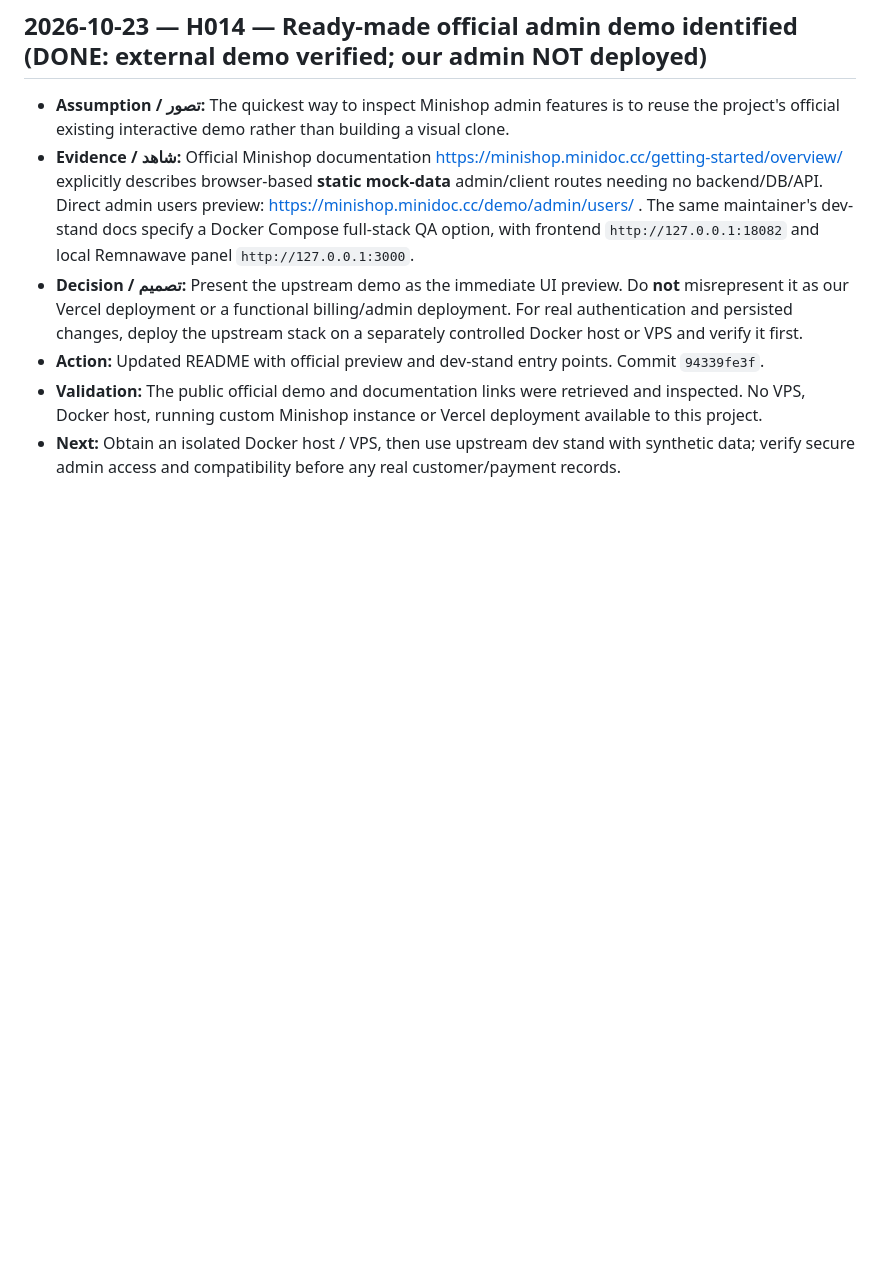
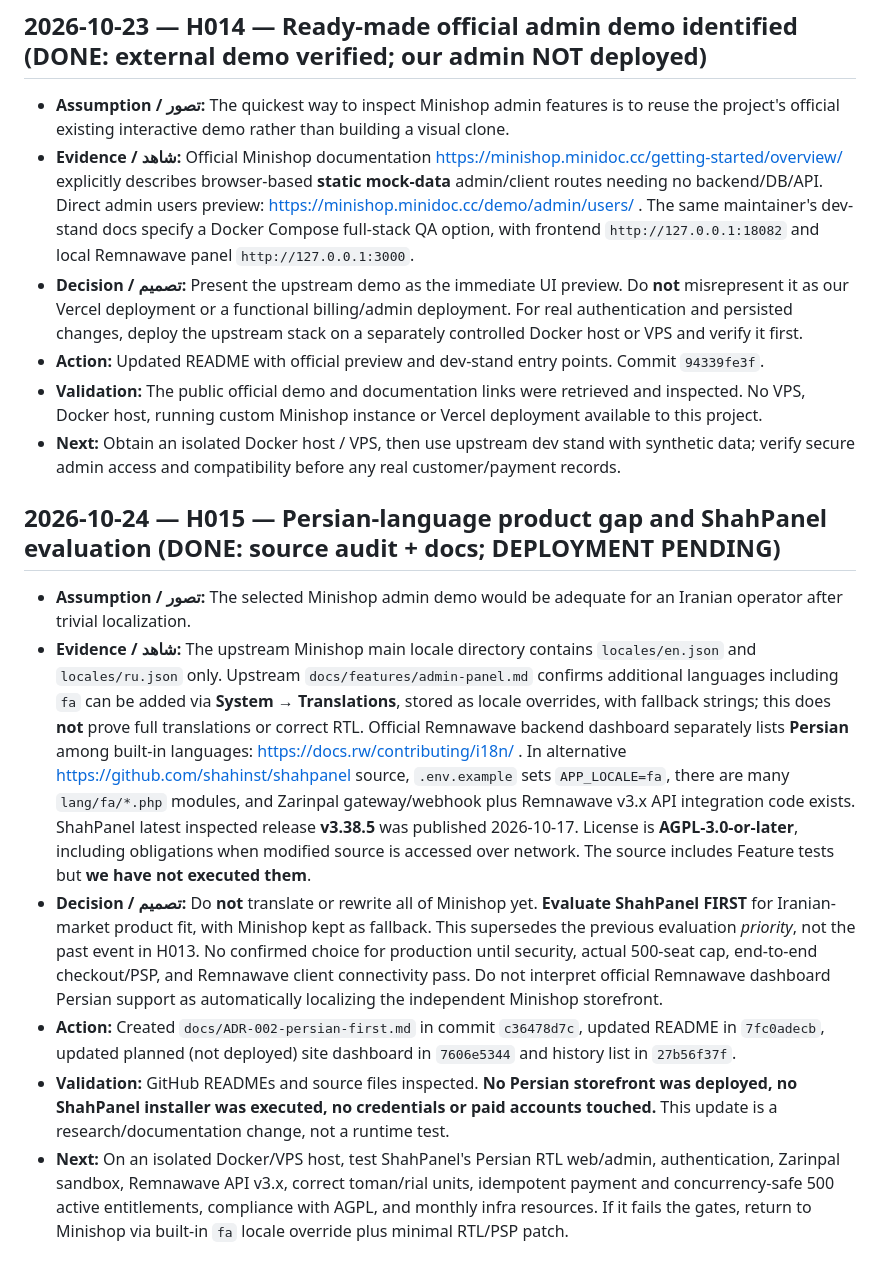
Before and after one commit to javad-hasani/other, a Markdown page: v2ray-500/HISTORY.md, the part around the change. GitHub-like rendering; blank space fills up the shorter version.

Commit message:
docs(history): H015 Persian localization gap and ShahPanel evaluation priority

```diff
--- a/v2ray-500/HISTORY.md
+++ b/v2ray-500/HISTORY.md
@@ -164,3 +164,12 @@
 - **Action:** Updated README with official preview and dev-stand entry points. Commit `94339fe3f`.
 - **Validation:** The public official demo and documentation links were retrieved and inspected. No VPS, Docker host, running custom Minishop instance or Vercel deployment available to this project.
 - **Next:** Obtain an isolated Docker host / VPS, then use upstream dev stand with synthetic data; verify secure admin access and compatibility before any real customer/payment records.
+
+## 2026-10-24 — H015 — Persian-language product gap and ShahPanel evaluation (DONE: source audit + docs; DEPLOYMENT PENDING)
+
+- **Assumption / تصور:** The selected Minishop admin demo would be adequate for an Iranian operator after trivial localization.
+- **Evidence / شاهد:** The upstream Minishop main locale directory contains `locales/en.json` and `locales/ru.json` only. Upstream `docs/features/admin-panel.md` confirms additional languages including `fa` can be added via **System → Translations**, stored as locale overrides, with fallback strings; this does **not** prove full translations or correct RTL. Official Remnawave backend dashboard separately lists **Persian** among built-in languages: https://docs.rw/contributing/i18n/ . In alternative https://github.com/shahinst/shahpanel source, `.env.example` sets `APP_LOCALE=fa`, there are many `lang/fa/*.php` modules, and Zarinpal gateway/webhook plus Remnawave v3.x API integration code exists. ShahPanel latest inspected release **v3.38.5** was published 2026-10-17. License is **AGPL-3.0-or-later**, including obligations when modified source is accessed over network. The source includes Feature tests but **we have not executed them**.
+- **Decision / تصمیم:** Do **not** translate or rewrite all of Minishop yet. **Evaluate ShahPanel FIRST** for Iranian-market product fit, with Minishop kept as fallback. This supersedes the previous evaluation *priority*, not the past event in H013. No confirmed choice for production until security, actual 500-seat cap, end-to-end checkout/PSP, and Remnawave client connectivity pass. Do not interpret official Remnawave dashboard Persian support as automatically localizing the independent Minishop storefront.
+- **Action:** Created `docs/ADR-002-persian-first.md` in commit `c36478d7c`, updated README in `7fc0adecb`, updated planned (not deployed) site dashboard in `7606e5344` and history list in `27b56f37f`.
+- **Validation:** GitHub READMEs and source files inspected. **No Persian storefront was deployed, no ShahPanel installer was executed, no credentials or paid accounts touched.** This update is a research/documentation change, not a runtime test.
+- **Next:** On an isolated Docker/VPS host, test ShahPanel's Persian RTL web/admin, authentication, Zarinpal sandbox, Remnawave API v3.x, correct toman/rial units, idempotent payment and concurrency-safe 500 active entitlements, compliance with AGPL, and monthly infra resources. If it fails the gates, return to Minishop via built-in `fa` locale override plus minimal RTL/PSP patch.
```
